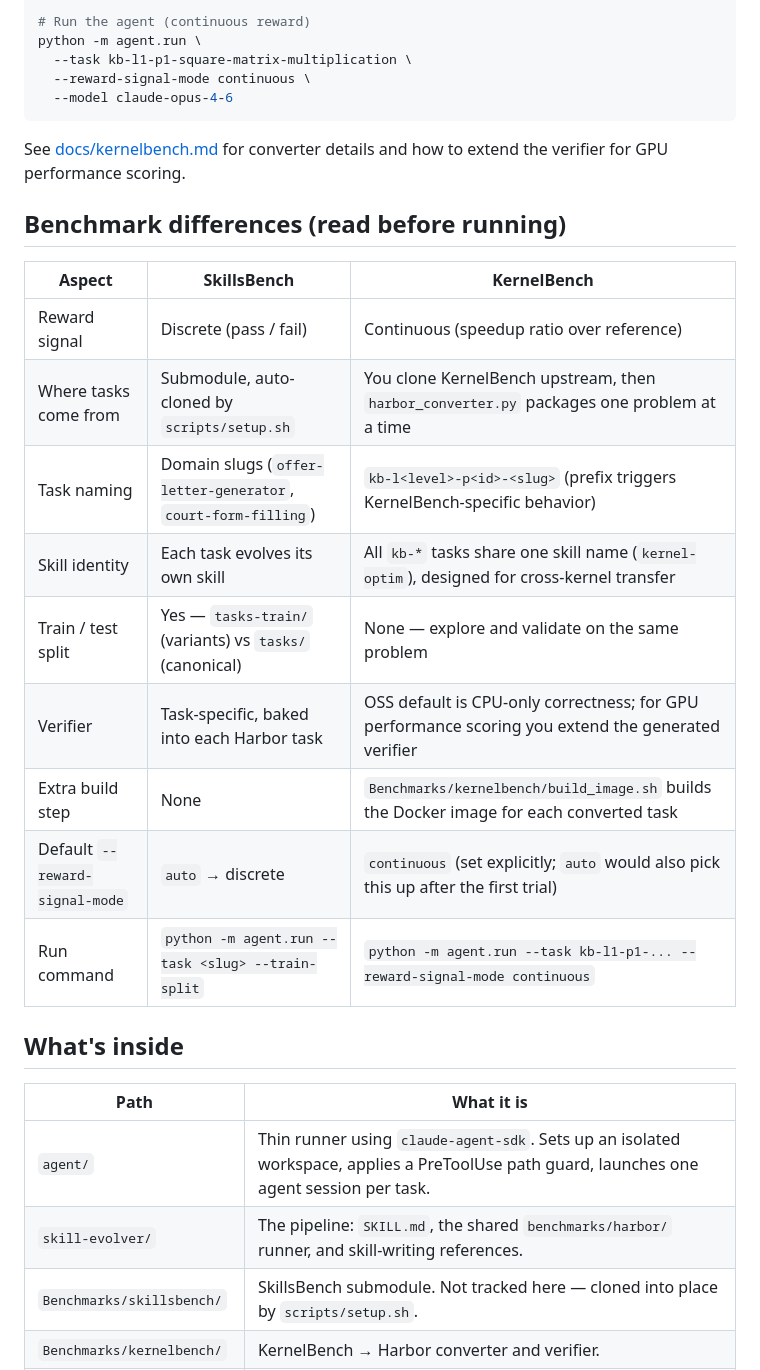
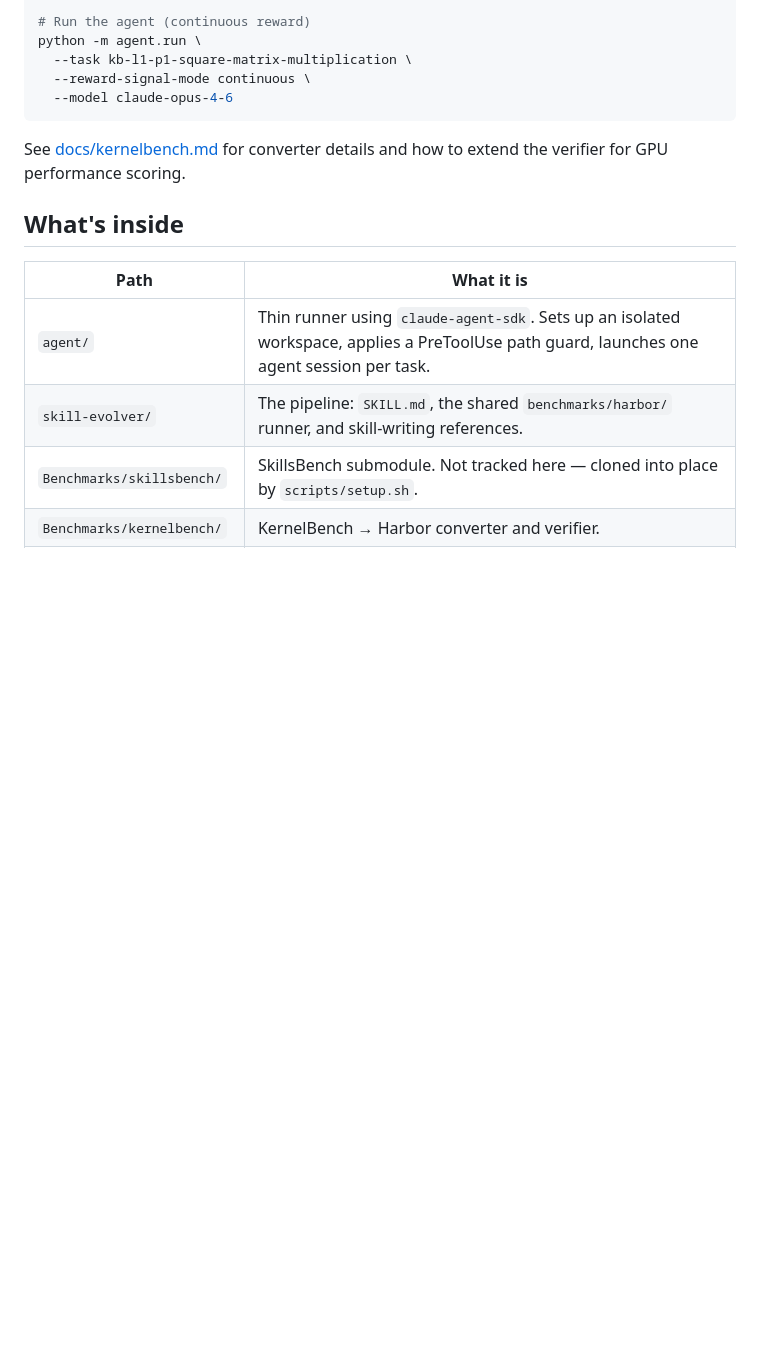
Before and after one commit to THU-AICosmos/skillevolver, a Markdown page: README.md, the part around one of its changes. Rendered like a GitHub page; blank space fills up the shorter version.

```diff
--- a/README.md
+++ b/README.md
@@ -79,20 +87,6 @@ python -m agent.run \
 See [docs/kernelbench.md](docs/kernelbench.md) for converter details and how
 to extend the verifier for GPU performance scoring.
 
-## Benchmark differences (read before running)
-
-| Aspect | SkillsBench | KernelBench |
-|--------|-------------|-------------|
-| Reward signal | Discrete (pass / fail) | Continuous (speedup ratio over reference) |
-| Where tasks come from | Submodule, auto-cloned by `scripts/setup.sh` | You clone KernelBench upstream, then `harbor_converter.py` packages one problem at a time |
-| Task naming | Domain slugs (`offer-letter-generator`, `court-form-filling`) | `kb-l<level>-p<id>-<slug>` (prefix triggers KernelBench-specific behavior) |
-| Skill identity | Each task evolves its own skill | All `kb-*` tasks share one skill name (`kernel-optim`), designed for cross-kernel transfer |
-| Train / test split | Yes — `tasks-train/` (variants) vs `tasks/` (canonical) | None — explore and validate on the same problem |
-| Verifier | Task-specific, baked into each Harbor task | OSS default is CPU-only correctness; for GPU performance scoring you extend the generated verifier |
-| Extra build step | None | `Benchmarks/kernelbench/build_image.sh` builds the Docker image for each converted task |
-| Default `--reward-signal-mode` | `auto` → discrete | `continuous` (set explicitly; `auto` would also pick this up after the first trial) |
-| Run command | `python -m agent.run --task <slug> --train-split` | `python -m agent.run --task kb-l1-p1-... --reward-signal-mode continuous` |
-
 ## What's inside
 
 | Path | What it is |
```
Also changed, not shown: other parts of README.md (+12 -4 lines).
